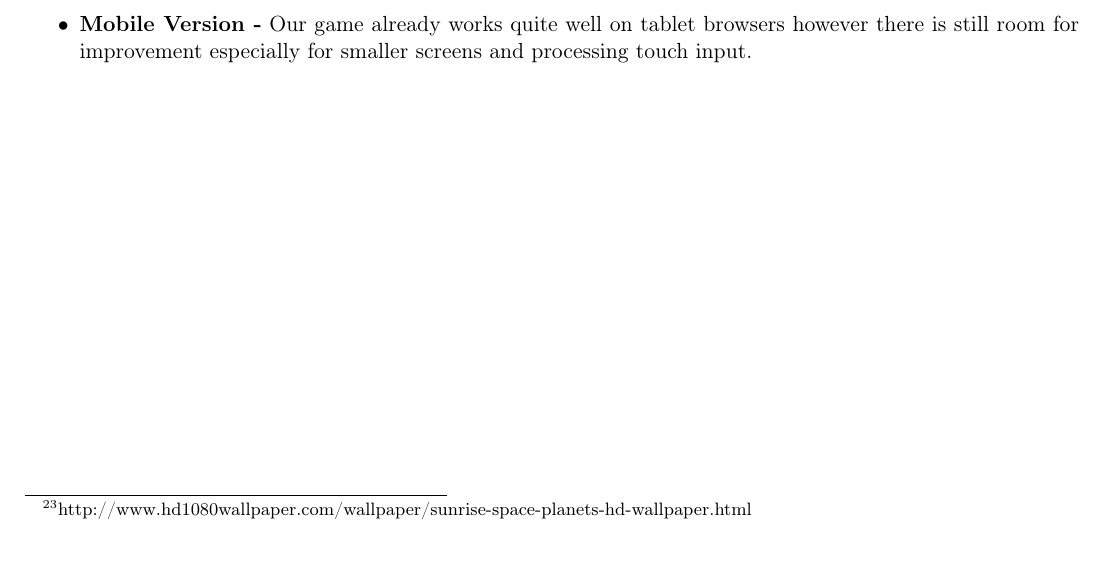
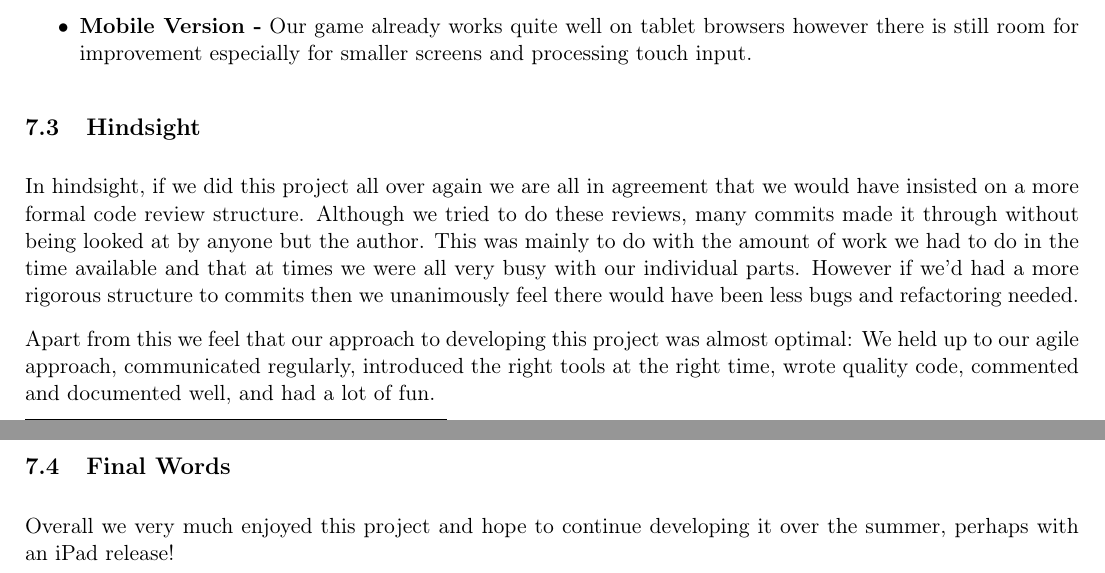
Before and after one commit to petehamilton/gravitas, a LaTeX document (Documentation/report.tex): part of page 18 of 18 before the commit and two parts of pages 18 and 19 of 19 after it, the two joined at a grey line, cut so that both start at the same text. Compiled offline with pdfLaTeX.

Commit message:
Added missing section to bottom of report

```diff
--- a/Documentation/report.tex
+++ b/Documentation/report.tex
@@ -505,5 +505,15 @@ If we had had more time there are several improvements we would like to have mad
 
 \end{itemize}
 
+\subsection{Hindsight}
+
+In hindsight, if we did this project all over again we are all in agreement that we would have insisted on a more formal code review structure. Although we tried to do these reviews, many commits made it through without being looked at by anyone but the author. This was mainly to do with the amount of work we had to do in the time available and that at times we were all very busy with our individual parts. However if we’d had a more rigorous structure to commits then we unanimously feel there would have been less bugs and refactoring needed.
+
+Apart from this we feel that our approach to developing this project was almost optimal: We held up to our agile approach, communicated regularly, introduced the right tools at the right time, wrote quality code, commented and documented well, and had a lot of fun.
+
+\subsection{Final Words}
+
+Overall we very much enjoyed this project and hope to continue developing it over the summer, perhaps with an iPad release!
+
 
 \end{document}
```
